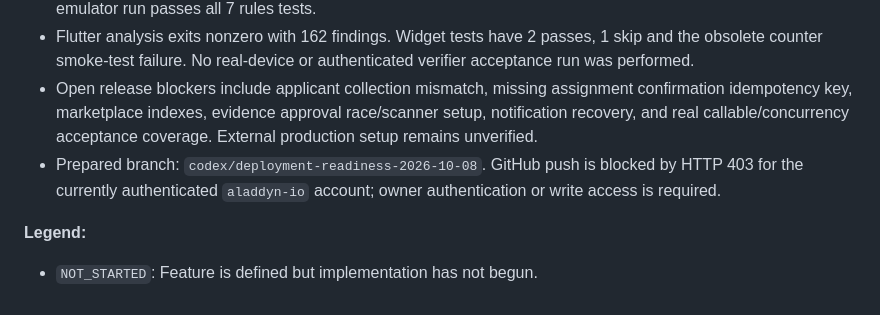
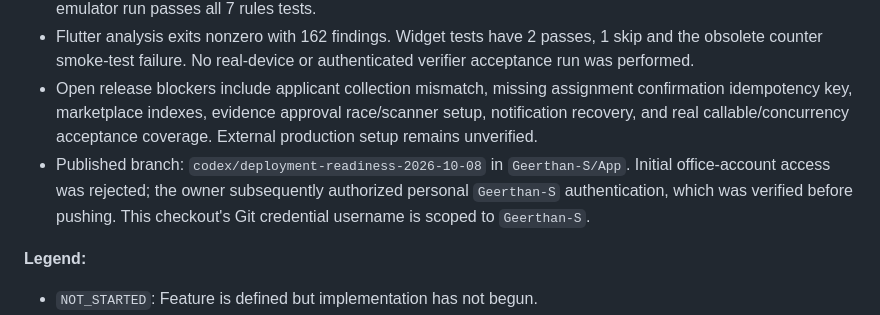
Before and after one commit to Geerthan-S/App, a Markdown page: IMPLEMENTATION_STATUS.md, the part around the change. GitHub-like rendering.

Commit message:
docs: record personal GitHub authentication and branch publication

```diff
--- a/IMPLEMENTATION_STATUS.md
+++ b/IMPLEMENTATION_STATUS.md
@@ -6,7 +6,7 @@
 - Current verification: Functions TypeScript build passes; Jest has 30 passing tests, 7 skipped tests and one suite that cannot compile because it imports the deleted verification service. A separate real Firestore/Storage emulator run passes all 7 rules tests.
 - Flutter analysis exits nonzero with 162 findings. Widget tests have 2 passes, 1 skip and the obsolete counter smoke-test failure. No real-device or authenticated verifier acceptance run was performed.
 - Open release blockers include applicant collection mismatch, missing assignment confirmation idempotency key, marketplace indexes, evidence approval race/scanner setup, notification recovery, and real callable/concurrency acceptance coverage. External production setup remains unverified.
-- Prepared branch: `codex/deployment-readiness-2026-10-08`. GitHub push is blocked by HTTP 403 for the currently authenticated `aladdyn-io` account; owner authentication or write access is required.
+- Published branch: `codex/deployment-readiness-2026-10-08` in `Geerthan-S/App`. Initial office-account access was rejected; the owner subsequently authorized personal `Geerthan-S` authentication, which was verified before pushing. This checkout's Git credential username is scoped to `Geerthan-S`.
 
 **Legend:**
 - `NOT_STARTED`: Feature is defined but implementation has not begun.
```
Also changed, not shown: docs/deployment-review-2026-10-08.md (+1 -1 lines).
